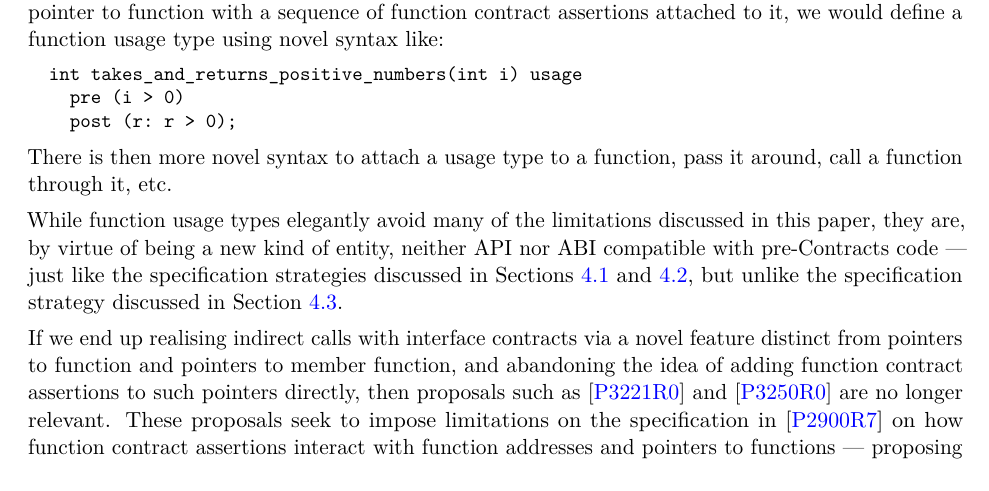
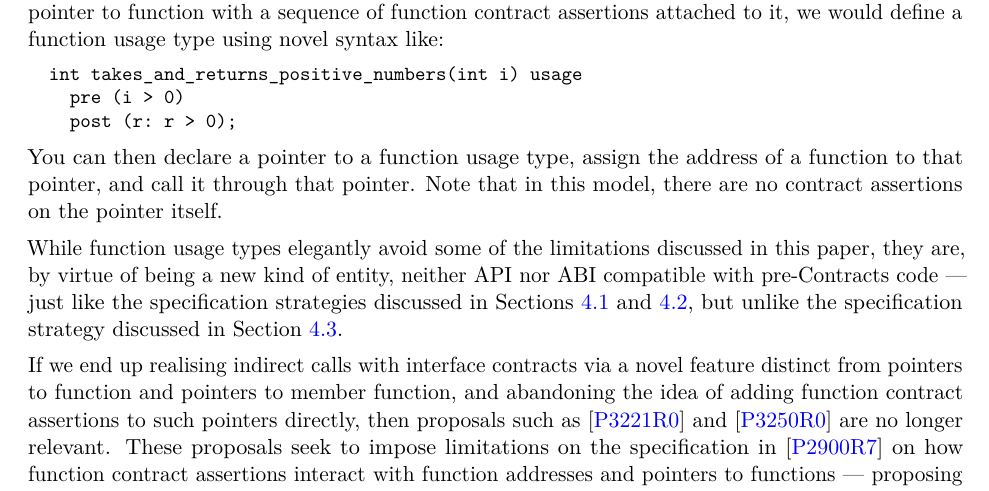
Before and after one commit to timuraudio/wg21papers, a LaTeX book (p3327.tex): part of page 13 of 16, cut so that both start at the same text. Compiled offline with pdfLaTeX.

Commit message:
[p3327] Tweak

```diff
--- a/p3327.tex
+++ b/p3327.tex
@@ -395,9 +395,9 @@ int takes_and_returns_positive_numbers(int i) usage
   pre (i > 0)
   post (r: r > 0);
 \end{codeblock}
-There is then more novel syntax to attach a usage type to a function, pass it around, call a function through it, etc.
+You can then declare a pointer to a function usage type, assign the address of a function to that pointer, and call it through that pointer. Note that in this model, there are no contract assertions on the pointer itself.
 
-While function usage types elegantly avoid many of the limitations discussed in this paper, they are, by virtue of being a new kind of entity, neither API nor ABI compatible with pre-Contracts code --- just like the specification strategies discussed in Sections~\ref{subsec:maketype} and \ref{subsec:makevalue}, but unlike the specification strategy discussed in Section~\ref{subsec:makeobject}.
+While function usage types elegantly avoid some of the limitations discussed in this paper, they are, by virtue of being a new kind of entity, neither API nor ABI compatible with pre-Contracts code --- just like the specification strategies discussed in Sections~\ref{subsec:maketype} and \ref{subsec:makevalue}, but unlike the specification strategy discussed in Section~\ref{subsec:makeobject}.
 
 If we end up realising indirect calls with interface contracts via a novel feature distinct from pointers to function and pointers to member function, and abandoning the idea of adding function contract assertions to such pointers directly, then proposals such as \cite{P3221R0} and \cite{P3250R0} are no longer relevant. These proposals seek to impose limitations on the specification in \cite{P2900R7} on how function contract assertions interact with function addresses and pointers to functions --- proposing to make it ill-formed to take the address of a function that has function contract assertions, and to make it ill-formed to deduce the type of such a function, respectively --- in an attempt to reserve design space for adding function contact assertions to pointers. If we do not add function contract assertions to pointers directly, no such carve-out of design space is necessary in this area, meaning that the specification in \cite{P2900R7} on how function contract assertions interact with function addresses and pointers to functions is sufficiently future-proof and correct in its current form.
 
```
Also changed, not shown: p3327.tex (2 more changed lines).
